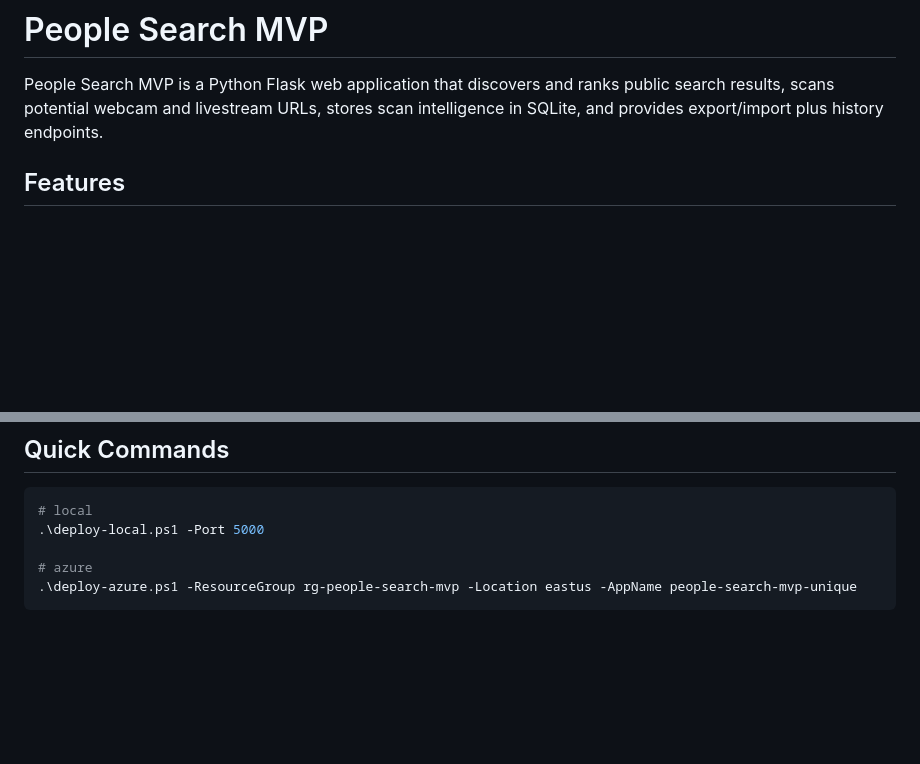
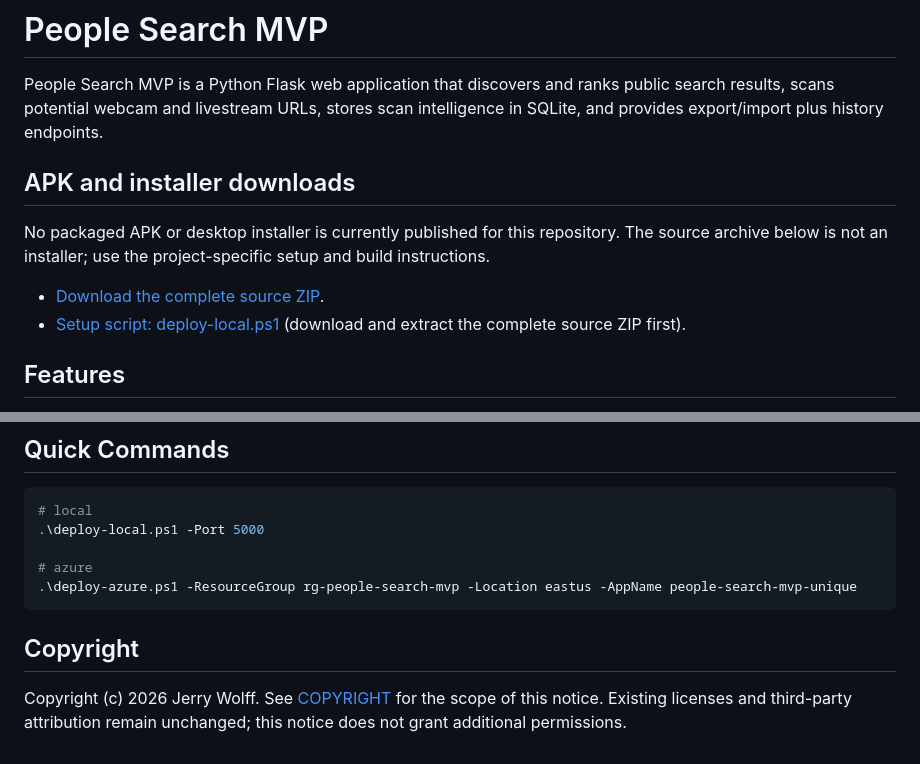
Before and after one commit to jwgmpi-wolff/people_search_mvp, a Markdown page: README.md, 2 parts joined by grey strips. Drawn GitHub-style; blank space fills up the shorter version.

Commit message:
Update README downloads and Jerry Wolff copyright
Co-authored-by: Copilot <223556219+Copilot@users.noreply.github.com>

````diff
--- a/README.md
+++ b/README.md
@@ -1,6 +1,15 @@
 # People Search MVP
 
 People Search MVP is a Python Flask web application that discovers and ranks public search results, scans potential webcam and livestream URLs, stores scan intelligence in SQLite, and provides export/import plus history endpoints.
+
+<!-- project-downloads:start -->
+## APK and installer downloads
+
+No packaged APK or desktop installer is currently published for this repository. The source archive below is not an installer; use the project-specific setup and build instructions.
+
+- [Download the complete source ZIP](https://github.com/jwgmpi-wolff/people_search_mvp/archive/refs/heads/main.zip).
+- [Setup script: deploy-local.ps1](./deploy-local.ps1) (download and extract the complete source ZIP first).
+<!-- project-downloads:end -->
 
 ## Features
 
@@ -266,3 +275,9 @@ Create deploy-azure.ps1 that:
 # azure
 .\deploy-azure.ps1 -ResourceGroup rg-people-search-mvp -Location eastus -AppName people-search-mvp-unique
 ```
+
+## Copyright
+
+Copyright (c) 2026 Jerry Wolff. See [COPYRIGHT](COPYRIGHT) for the scope of this
+notice. Existing licenses and third-party attribution remain unchanged; this
+notice does not grant additional permissions.
````
